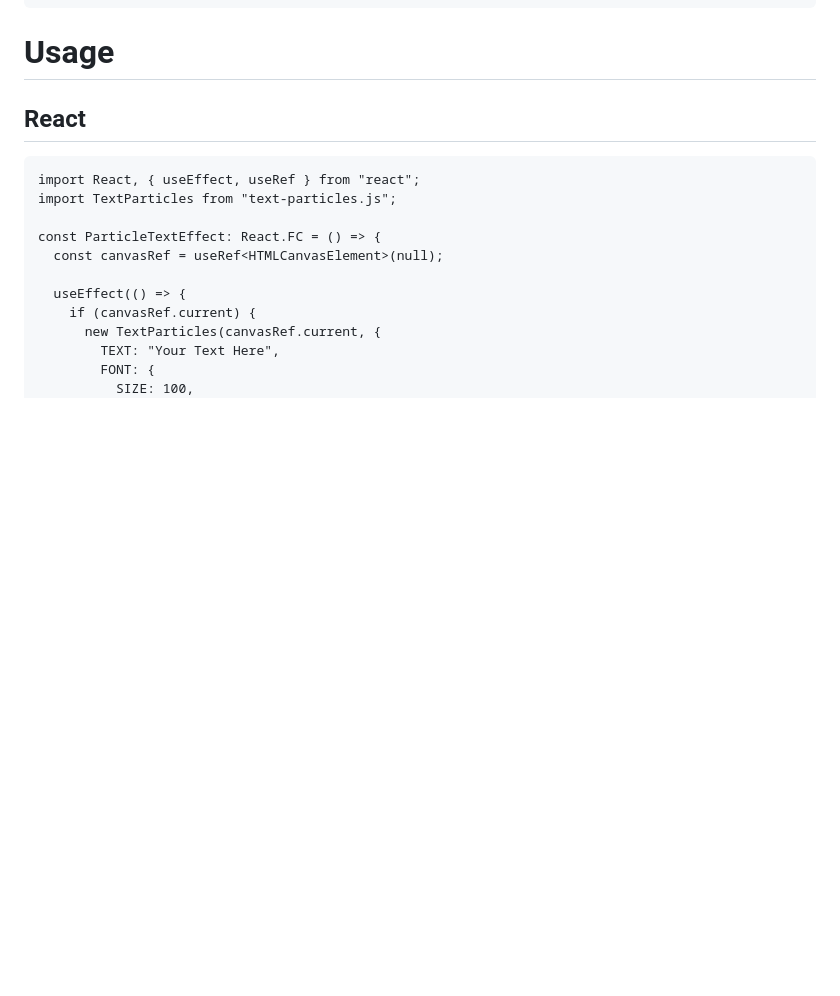
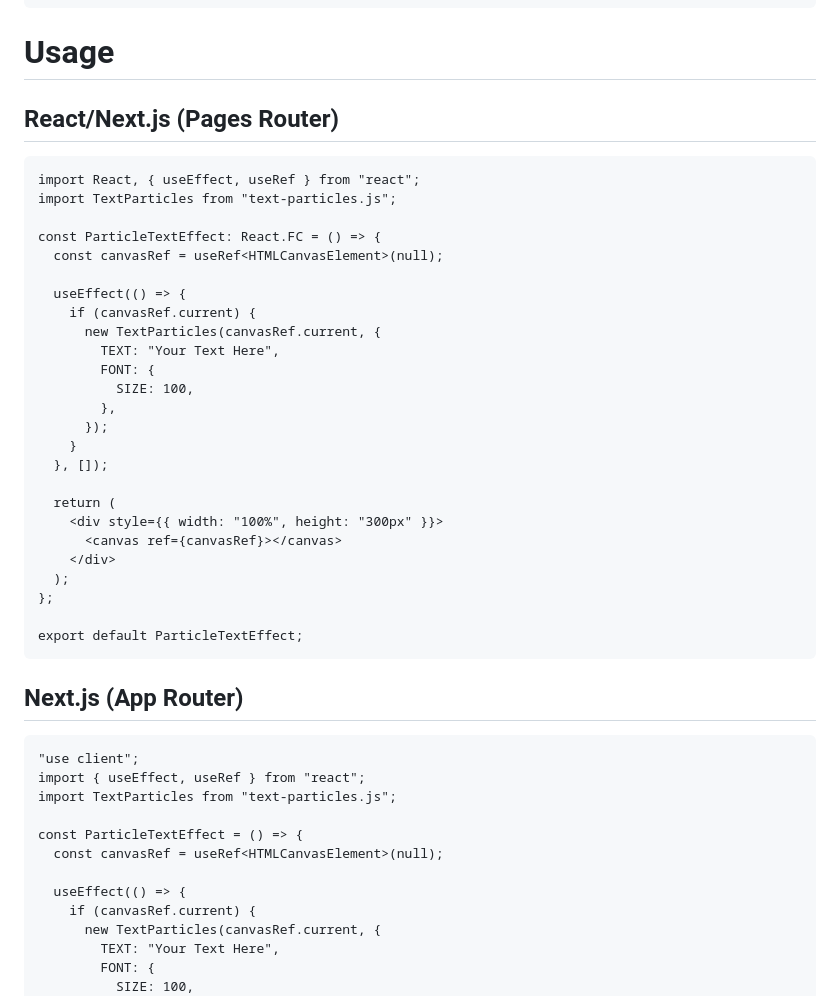
Before and after one commit to swapnilsparsh/text-particles.js, a Markdown page: README.md, the part around the change printed below. GitHub-like rendering; blank space fills up the shorter version.

Commit message:
Next.js config added to Readme

````diff
--- a/README.md
+++ b/README.md
@@ -26,12 +27,45 @@ https://cdn.jsdelivr.net/npm/text-particles.js/dist/index.min.js
 ```
 
 # Usage
-## React
+
+## React/Next.js (Pages Router)
+
 ```
 import React, { useEffect, useRef } from "react";
 import TextParticles from "text-particles.js";
 
 const ParticleTextEffect: React.FC = () => {
+  const canvasRef = useRef<HTMLCanvasElement>(null);
+
+  useEffect(() => {
+    if (canvasRef.current) {
+      new TextParticles(canvasRef.current, {
+        TEXT: "Your Text Here",
+        FONT: {
+          SIZE: 100,
+        },
+      });
+    }
+  }, []);
+
+  return (
+    <div style={{ width: "100%", height: "300px" }}>
+      <canvas ref={canvasRef}></canvas>
+    </div>
+  );
+};
+
+export default ParticleTextEffect;
+```
+
+## Next.js (App Router)
+
+```
+"use client";
+import { useEffect, useRef } from "react";
+import TextParticles from "text-particles.js";
+
+const ParticleTextEffect = () => {
   const canvasRef = useRef<HTMLCanvasElement>(null);
 
   useEffect(() => {
````
Also changed, not shown: other parts of README.md (+1 -0 lines).
